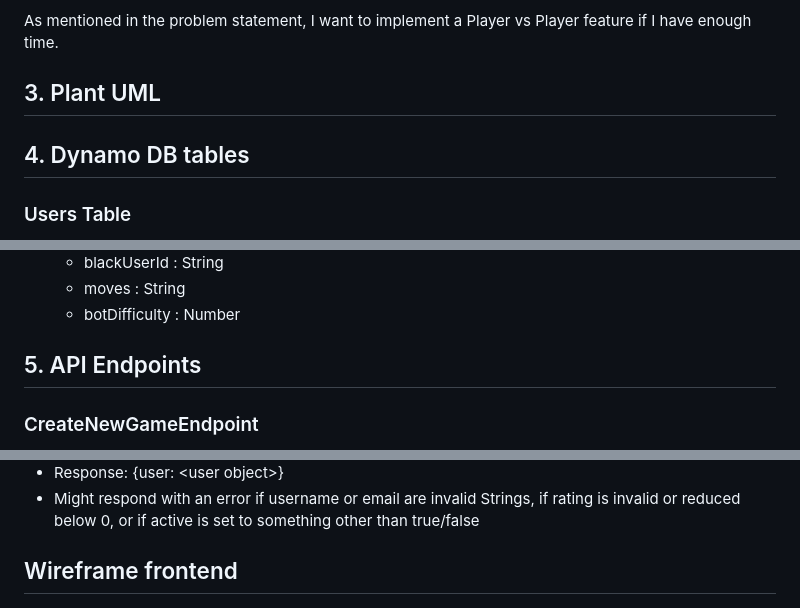
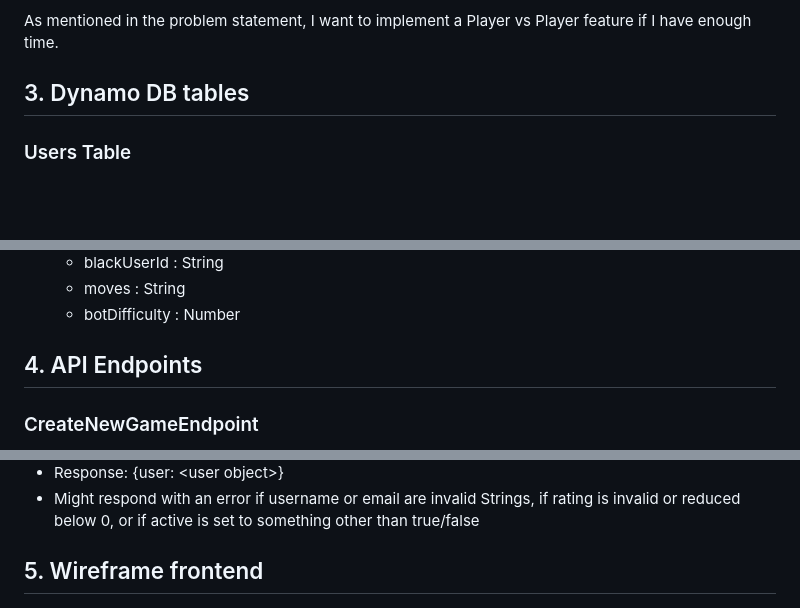
Before and after one commit to talkon2000/Chess-Player-Java-AWS, a Markdown page: resources/design.md, 3 parts joined by grey strips. Rendered like a GitHub page; blank space fills up the shorter version.

```diff
--- a/resources/design.md
+++ b/resources/design.md
@@ -32,9 +32,7 @@ If I have extra time after completing the problem(s) above, I would like to expl
 
 As mentioned in the problem statement, I want to implement a Player vs Player feature if I have enough time.
 
-## 3. Plant UML
-
-## 4. Dynamo DB tables
+## 3. Dynamo DB tables
 
 ### Users Table
 * Attributes:
@@ -58,7 +56,7 @@ As mentioned in the problem statement, I want to implement a Player vs Player fe
   * moves : String
   * botDifficulty : Number
 
-## 5. API Endpoints
+## 4. API Endpoints
 
 ### CreateNewGameEndpoint
 * Creates a new game with a unique gameId in the Games table, then returns the gameId
@@ -100,6 +98,6 @@ As mentioned in the problem statement, I want to implement a Player vs Player fe
 * Response: {user: \<user object>}
 * Might respond with an error if username or email are invalid Strings, if rating is invalid or reduced below 0, or if active is set to something other than true/false
 
-## Wireframe frontend
+## 5. Wireframe frontend
 
 ![](wireframe.png)
```
